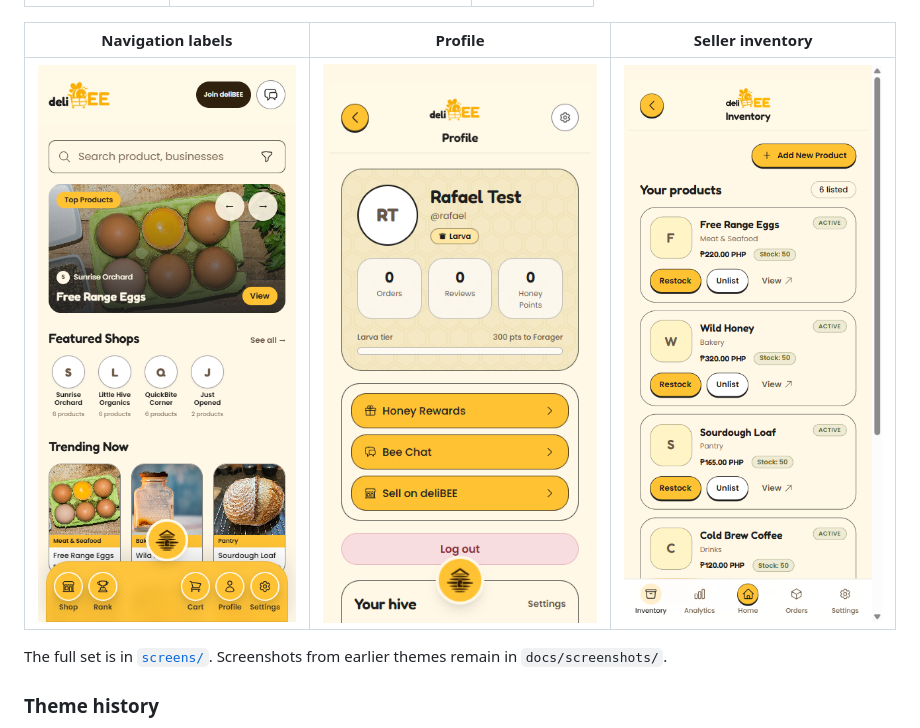
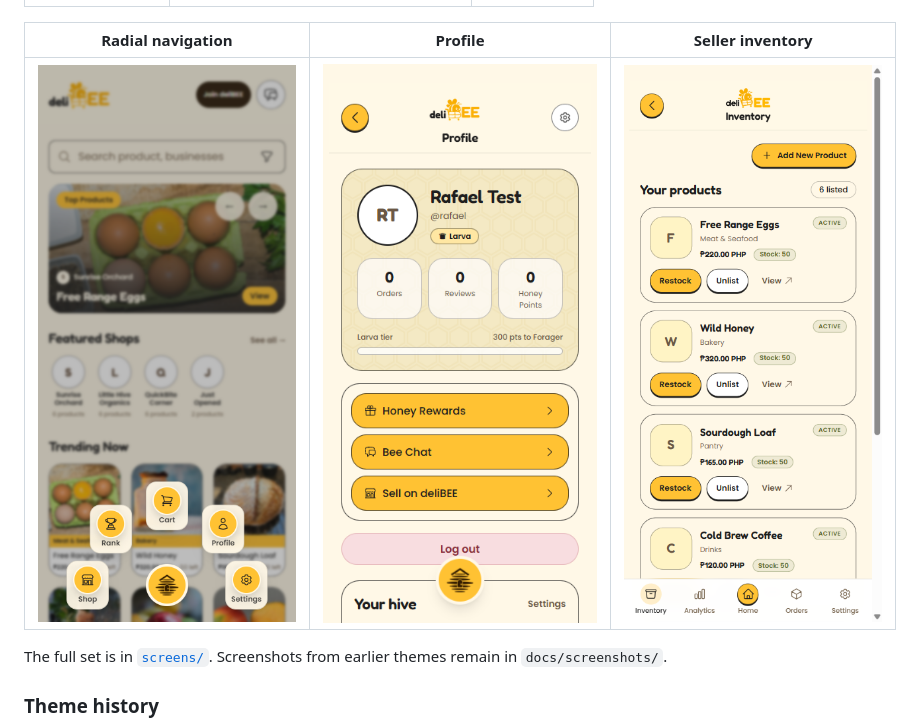
Before and after one commit to charantadatanan/Delibee, a Markdown page: README.md, the part around the change. Drawn GitHub-style; pictures changed too: screens/mobile-nav-expanded.png (deleted), screens/mobile-radial-open.png (added).

```diff
--- a/README.md
+++ b/README.md
@@ -42,9 +42,9 @@ A multi-vendor marketplace where sellers are ranked on **how they are performing
 |---|---|---|
 | ![Mobile marketplace](screens/final-mobile-home.png) | ![Mobile orders](screens/final-mobile-orders.png) | ![Mobile product](screens/final-mobile-product.png) |
 
-| Navigation labels | Profile | Seller inventory |
+| Radial navigation | Profile | Seller inventory |
 |---|---|---|
-| ![Mobile navigation labels](screens/mobile-nav-expanded.png) | ![Mobile profile](screens/final-mobile-profile.png) | ![Mobile seller inventory](screens/final-mobile-seller-inventory.png) |
+| ![Mobile radial navigation](screens/mobile-radial-open.png) | ![Mobile profile](screens/final-mobile-profile.png) | ![Mobile seller inventory](screens/final-mobile-seller-inventory.png) |
 
 The full set is in [`screens/`](screens). Screenshots from earlier themes remain in `docs/screenshots/`.
 
```
Also changed, not shown: 3 other files.
